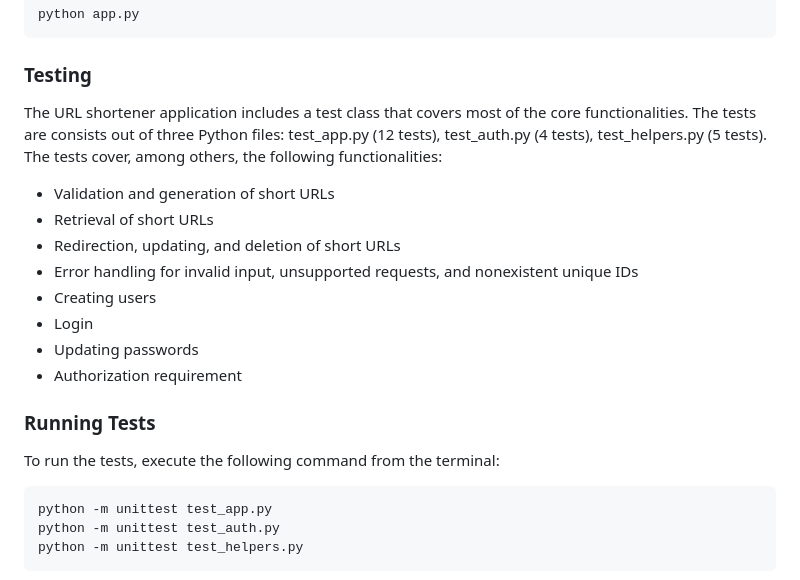
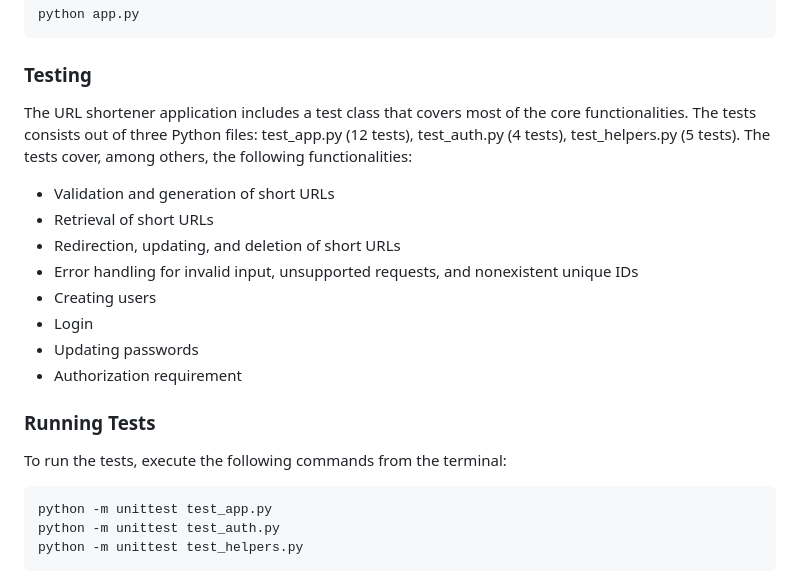
Before and after one commit to huyixin1/assignment1-410, a Markdown page: README.md, the part around the change. Drawn GitHub-style.

Commit message:
fix typo

````diff
--- a/README.md
+++ b/README.md
@@ -44,7 +44,7 @@ python app.py
 ```
 
 ### Testing
-The URL shortener application includes a test class that covers most of the core functionalities. The tests are consists out of three Python files: test_app.py (12 tests), test_auth.py (4 tests), test_helpers.py (5 tests). The tests cover, among others, the following functionalities:
+The URL shortener application includes a test class that covers most of the core functionalities. The tests consists out of three Python files: test_app.py (12 tests), test_auth.py (4 tests), test_helpers.py (5 tests). The tests cover, among others, the following functionalities:
 * Validation and generation of short URLs
 * Retrieval of short URLs
 * Redirection, updating, and deletion of short URLs
@@ -55,7 +55,7 @@ The URL shortener application includes a test class that covers most of the core
 * Authorization requirement
 
 ### Running Tests
-To run the tests, execute the following command from the terminal:
+To run the tests, execute the following commands from the terminal:
 ```console
 python -m unittest test_app.py
 python -m unittest test_auth.py
````
